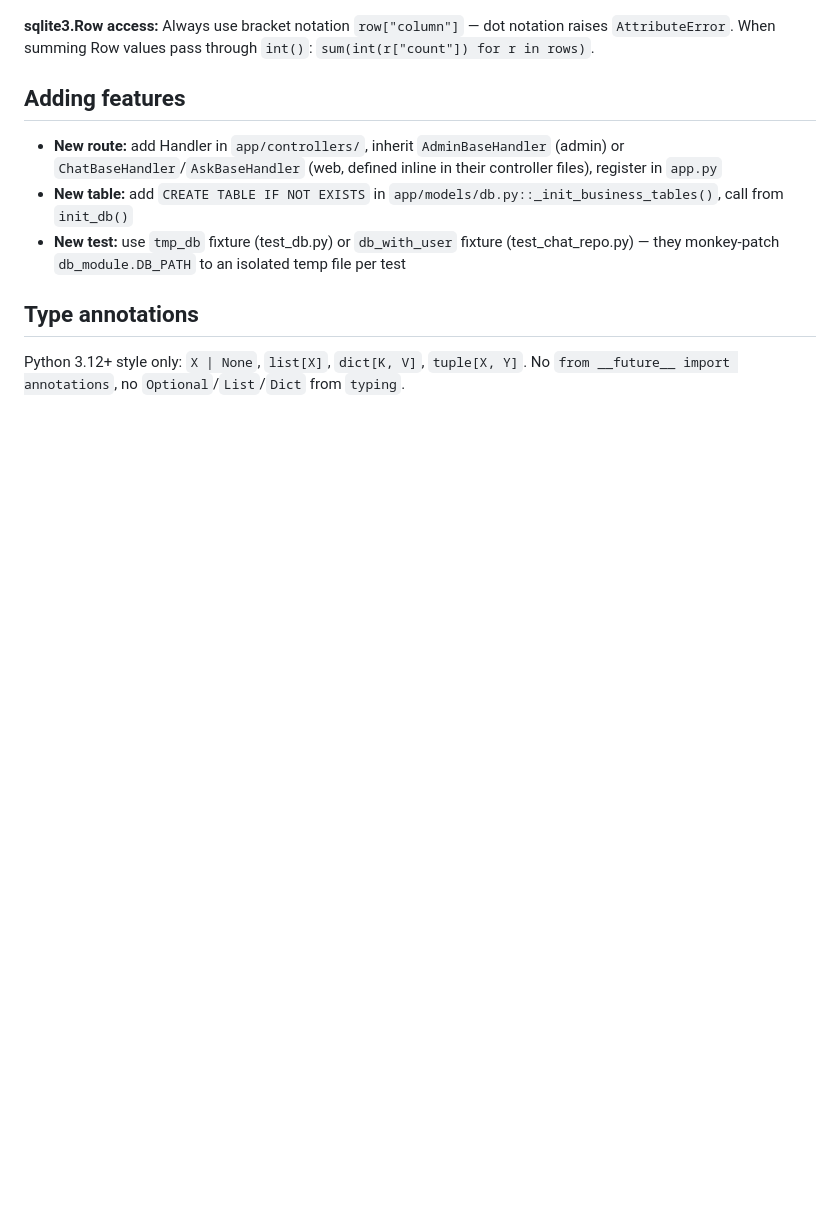
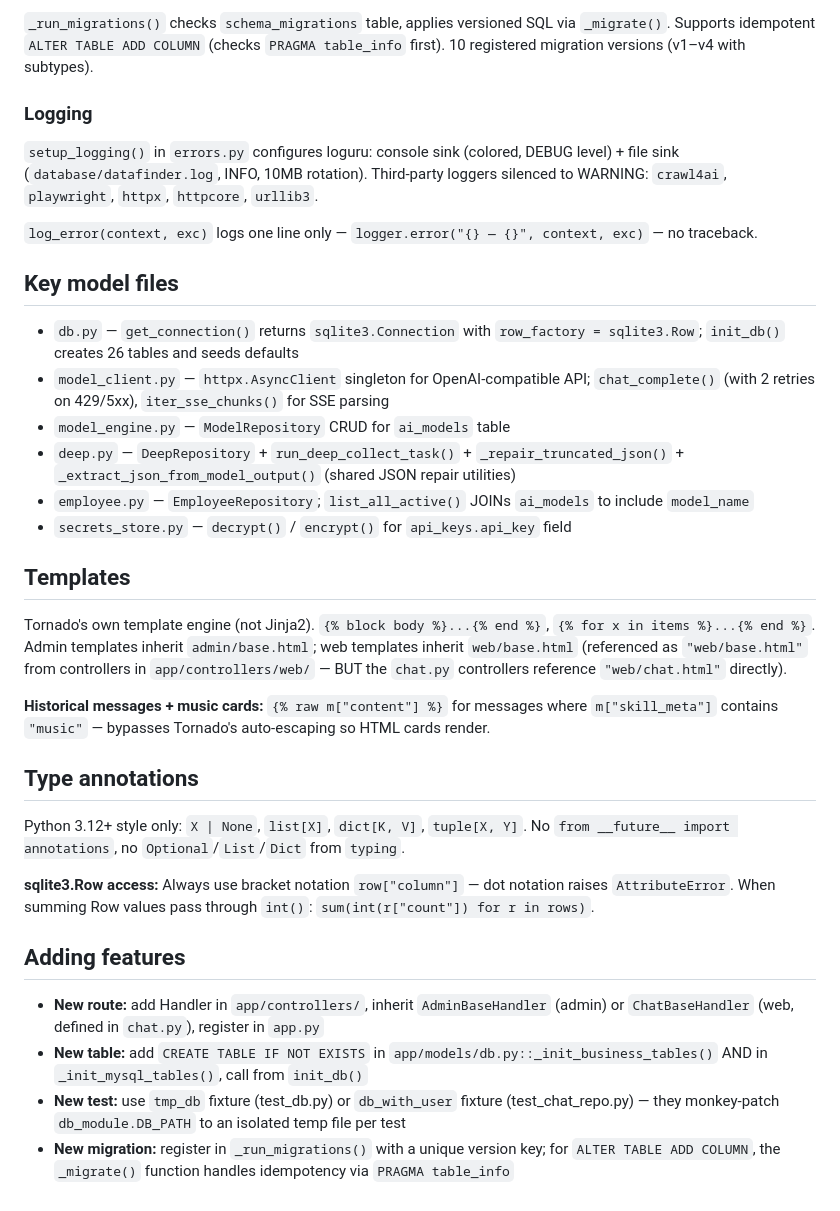
Before and after one commit to yui-hanasaka/DataFinderAgentOS, a Markdown page: CLAUDE.md, the part around one of its changes. Rendered like a GitHub page; blank space fills up the shorter version.

```diff
--- a/CLAUDE.md
+++ b/CLAUDE.md
@@ -61,12 +94,35 @@ After completing any code change, run ALL checks in order and ensure 100% pass:
+`_run_migrations()` checks `schema_migrations` table, applies versioned SQL via `_migrate()`. Supports idempotent `ALTER TABLE ADD COLUMN` (checks `PRAGMA table_info` first). 10 registered migration versions (v1–v4 with subtypes).
+
+### Logging
+
+`setup_logging()` in `errors.py` configures loguru: console sink (colored, DEBUG level) + file sink (`database/datafinder.log`, INFO, 10MB rotation). Third-party loggers silenced to WARNING: `crawl4ai`, `playwright`, `httpx`, `httpcore`, `urllib3`.
+
+`log_error(context, exc)` logs one line only — `logger.error("{} — {}", context, exc)` — no traceback.
+
+## Key model files
+
+- `db.py` — `get_connection()` returns `sqlite3.Connection` with `row_factory = sqlite3.Row`; `init_db()` creates 26 tables and seeds defaults
+- `model_client.py` — `httpx.AsyncClient` singleton for OpenAI-compatible API; `chat_complete()` (with 2 retries on 429/5xx), `iter_sse_chunks()` for SSE parsing
+- `model_engine.py` — `ModelRepository` CRUD for `ai_models` table
+- `deep.py` — `DeepRepository` + `run_deep_collect_task()` + `_repair_truncated_json()` + `_extract_json_from_model_output()` (shared JSON repair utilities)
+- `employee.py` — `EmployeeRepository`; `list_all_active()` JOINs `ai_models` to include `model_name`
+- `secrets_store.py` — `decrypt()` / `encrypt()` for `api_keys.api_key` field
+
+## Templates
+
+Tornado's own template engine (not Jinja2). `{% block body %}...{% end %}`, `{% for x in items %}...{% end %}`. Admin templates inherit `admin/base.html`; web templates inherit `web/base.html` (referenced as `"web/base.html"` from controllers in `app/controllers/web/` — BUT the `chat.py` controllers reference `"web/chat.html"` directly).
+
+**Historical messages + music cards:** `{% raw m["content"] %}` for messages where `m["skill_meta"]` contains `"music"` — bypasses Tornado's auto-escaping so HTML cards render.
+
+## Type annotations
+
+Python 3.12+ style only: `X | None`, `list[X]`, `dict[K, V]`, `tuple[X, Y]`. No `from __future__ import annotations`, no `Optional`/`List`/`Dict` from `typing`.
 
 **sqlite3.Row access:** Always use bracket notation `row["column"]` — dot notation raises `AttributeError`. When summing Row values pass through `int()`: `sum(int(r["count"]) for r in rows)`.
 
 ## Adding features
 
-- **New route:** add Handler in `app/controllers/`, inherit `AdminBaseHandler` (admin) or `ChatBaseHandler`/`AskBaseHandler` (web, defined inline in their controller files), register in `app.py`
-- **New table:** add `CREATE TABLE IF NOT EXISTS` in `app/models/db.py::_init_business_tables()`, call from `init_db()`
+- **New route:** add Handler in `app/controllers/`, inherit `AdminBaseHandler` (admin) or `ChatBaseHandler` (web, defined in `chat.py`), register in `app.py`
+- **New table:** add `CREATE TABLE IF NOT EXISTS` in `app/models/db.py::_init_business_tables()` AND in `_init_mysql_tables()`, call from `init_db()`
 - **New test:** use `tmp_db` fixture (test_db.py) or `db_with_user` fixture (test_chat_repo.py) — they monkey-patch `db_module.DB_PATH` to an isolated temp file per test
-
-## Type annotations
-
-Python 3.12+ style only: `X | None`, `list[X]`, `dict[K, V]`, `tuple[X, Y]`. No `from __future__ import annotations`, no `Optional`/`List`/`Dict` from `typing`.
+- **New migration:** register in `_run_migrations()` with a unique version key; for `ALTER TABLE ADD COLUMN`, the `_migrate()` function handles idempotency via `PRAGMA table_info`
```
Also changed, not shown: other parts of CLAUDE.md (+41 -8 lines).
